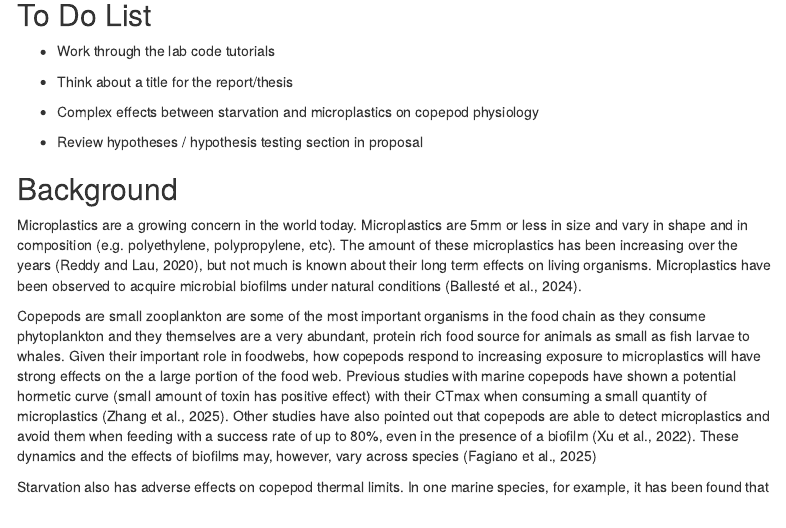
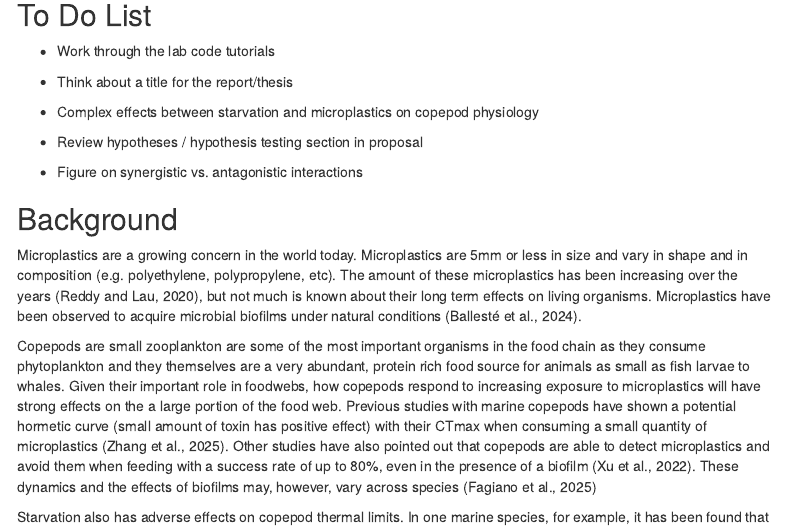
Before and after one commit to ZoopEcoEvo/microplastic_aging, an R Markdown document (Output/Reports/report.Rmd): the page in a window 1100 px wide, from 120 px down. Rendered offline with R 4.5, knitr and Pandoc, with nearby package versions; some code elsewhere in the file could not run offline; menus at the side of the page are left out; common packages that the code uses without loading them are loaded.

Commit message:
Test adding something to the task list

```diff
--- a/Output/Reports/report.Rmd
+++ b/Output/Reports/report.Rmd
@@ -44,6 +44,8 @@ knitr::opts_chunk$set(
 - Complex effects between starvation and microplastics on copepod physiology
 
 - Review hypotheses / hypothesis testing section in proposal
+
+- Figure on synergistic vs. antagonistic interactions
 
 ## Background
 
```
